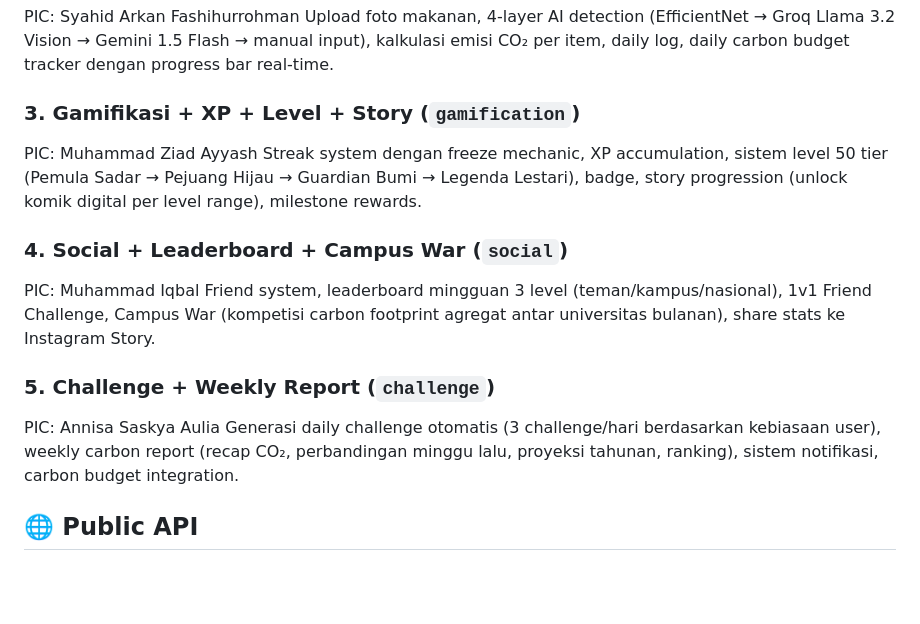
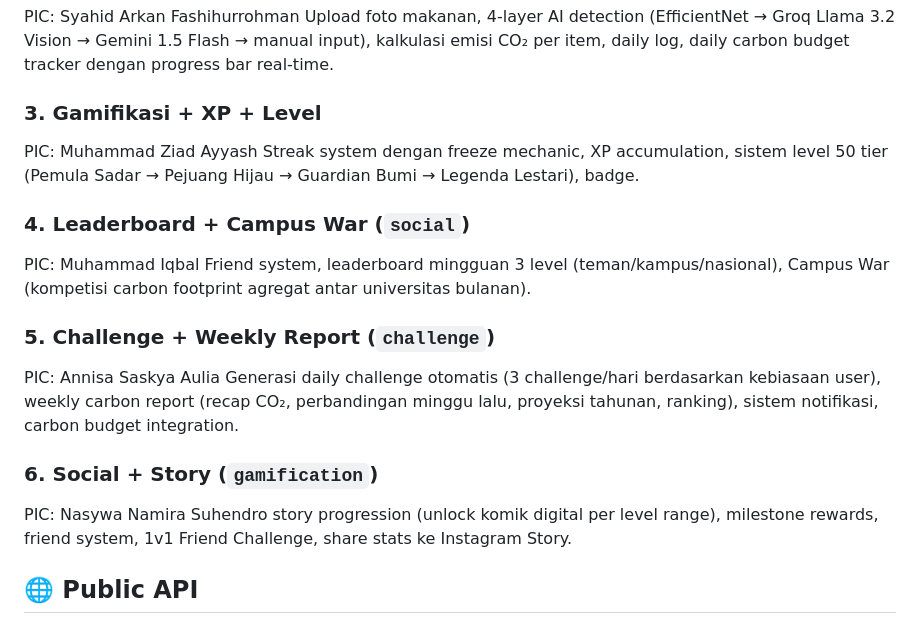
Before and after one commit to pbp-c-kelompok-1/suap.in, a Markdown page: README.md, the part around the change. GitHub-like rendering; blank space fills up the shorter version.

Commit message:
Update team module assignments and value proposition wording in README

```diff
--- a/README.md
+++ b/README.md
@@ -54,17 +54,21 @@ Register, login, halaman profil publik, avatar system dengan evolution path (Ben
 PIC: Syahid Arkan Fashihurrohman
 Upload foto makanan, 4-layer AI detection (EfficientNet → Groq Llama 3.2 Vision → Gemini 1.5 Flash → manual input), kalkulasi emisi CO₂ per item, daily log, daily carbon budget tracker dengan progress bar real-time.
 
-### 3. Gamifikasi + XP + Level + Story (`gamification`)
+### 3. Gamifikasi + XP + Level
 PIC: Muhammad Ziad Ayyash
-Streak system dengan freeze mechanic, XP accumulation, sistem level 50 tier (Pemula Sadar → Pejuang Hijau → Guardian Bumi → Legenda Lestari), badge, story progression (unlock komik digital per level range), milestone rewards.
+Streak system dengan freeze mechanic, XP accumulation, sistem level 50 tier (Pemula Sadar → Pejuang Hijau → Guardian Bumi → Legenda Lestari), badge.
 
-### 4. Social + Leaderboard + Campus War (`social`)
+### 4. Leaderboard + Campus War (`social`)
 PIC: Muhammad Iqbal
-Friend system, leaderboard mingguan 3 level (teman/kampus/nasional), 1v1 Friend Challenge, Campus War (kompetisi carbon footprint agregat antar universitas bulanan), share stats ke Instagram Story.
+Friend system, leaderboard mingguan 3 level (teman/kampus/nasional), Campus War (kompetisi carbon footprint agregat antar universitas bulanan).
 
 ### 5. Challenge + Weekly Report (`challenge`)
 PIC: Annisa Saskya Aulia
 Generasi daily challenge otomatis (3 challenge/hari berdasarkan kebiasaan user), weekly carbon report (recap CO₂, perbandingan minggu lalu, proyeksi tahunan, ranking), sistem notifikasi, carbon budget integration.
+
+### 6. Social + Story (`gamification`)
+PIC: Nasywa Namira Suhendro
+story progression (unlock komik digital per level range), milestone rewards, friend system, 1v1 Friend Challenge, share stats ke Instagram Story.
 
 ## 🌐 Public API
 
```
